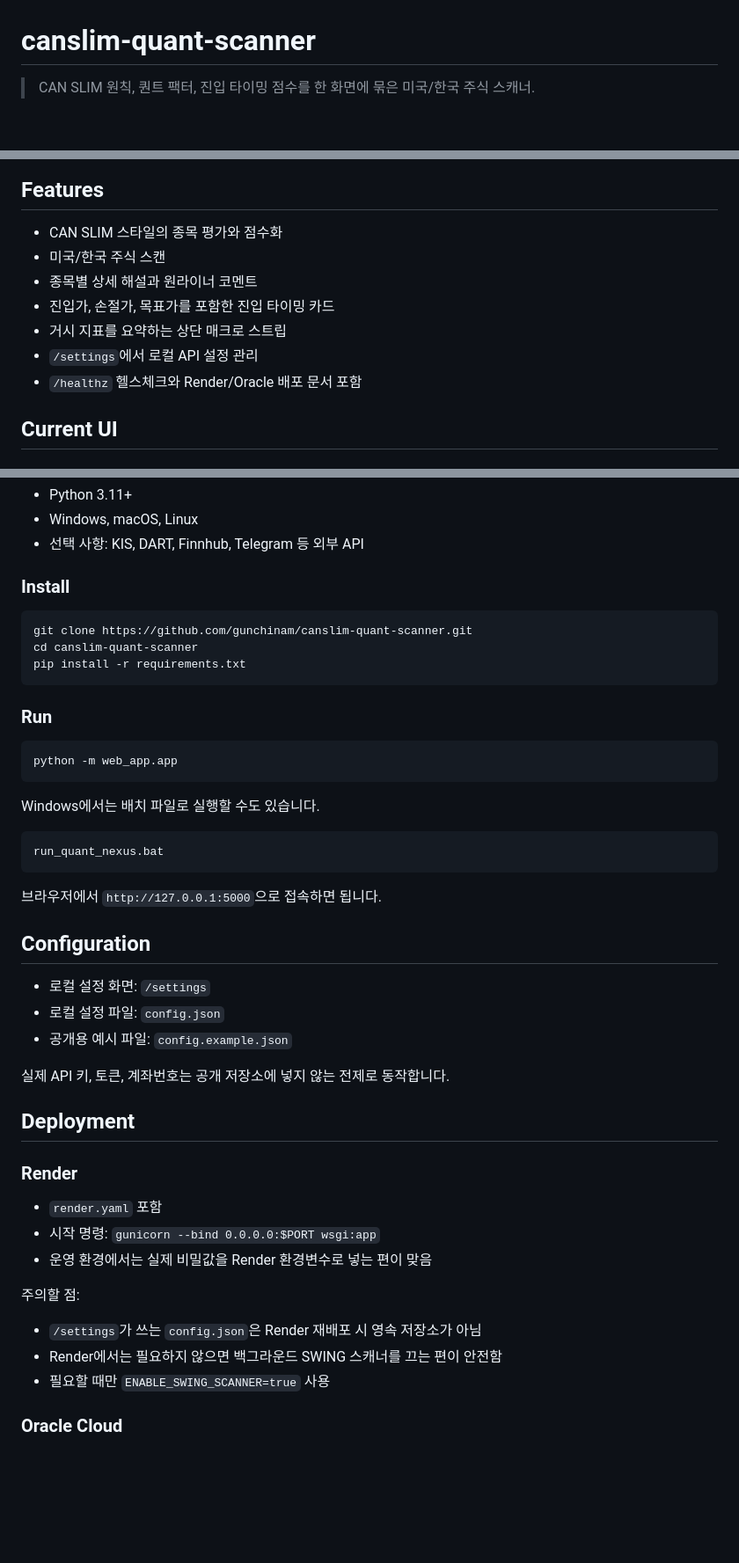
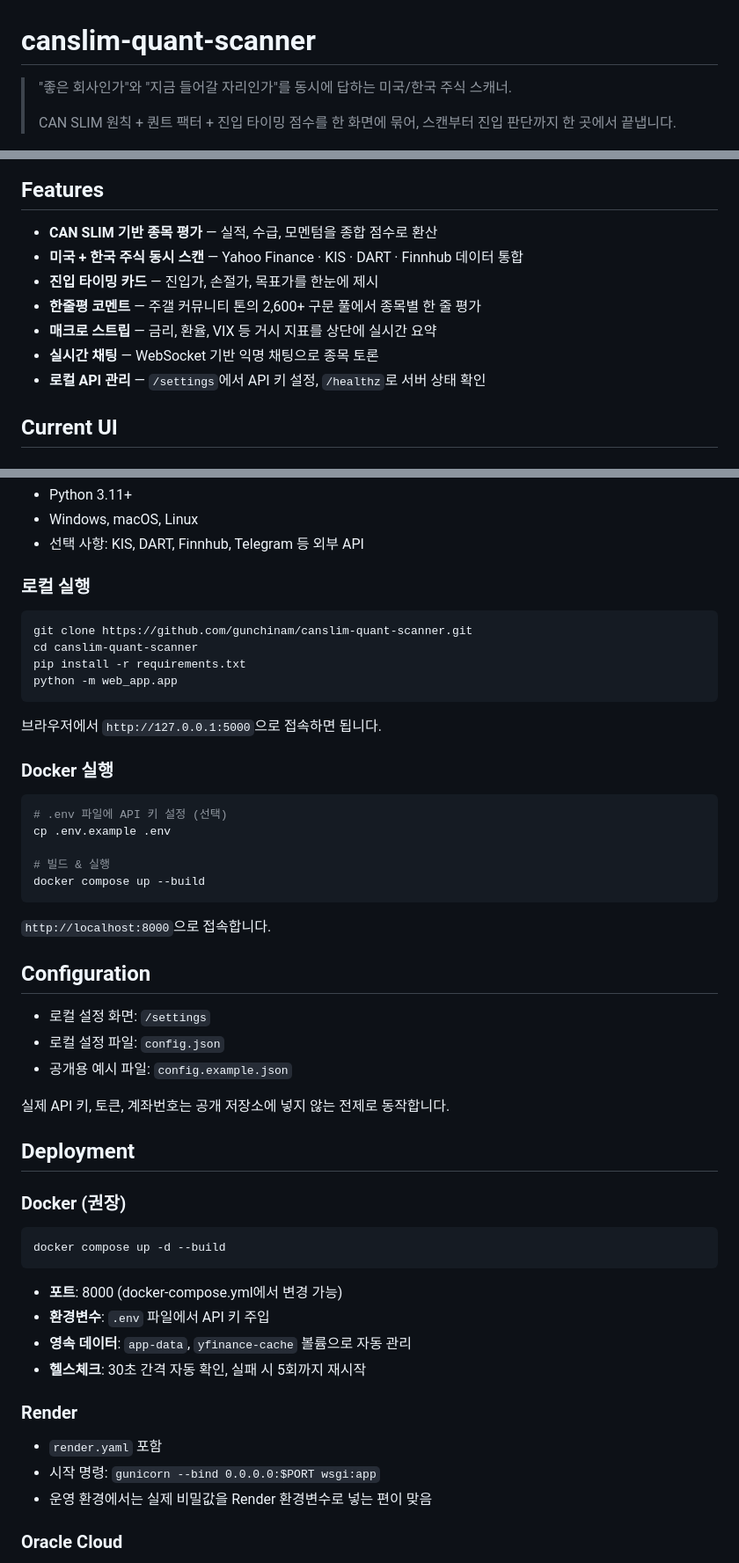
Before and after one commit to gunchinam/canslim-quant-scanner, a Markdown page: README.md, 3 parts joined by grey strips. Shown at 88% size. GitHub-like rendering; blank space fills up the shorter version.

Commit message:
Polish README intro and add Docker deployment section
Rewrite feature list with concrete details (data sources, phrase
pool size, WebSocket chat). Add Docker quick-start and deployment
instructions. Trim Render notes.

Co-Authored-By: Claude Opus 4.6 <noreply@anthropic.com>

````diff
--- a/README.md
+++ b/README.md
@@ -1,18 +1,20 @@
 # canslim-quant-scanner
 
-> CAN SLIM 원칙, 퀀트 팩터, 진입 타이밍 점수를 한 화면에 묶은 미국/한국 주식 스캐너.
+> "좋은 회사인가"와 "지금 들어갈 자리인가"를 동시에 답하는 미국/한국 주식 스캐너.
+>
+> CAN SLIM 원칙 + 퀀트 팩터 + 진입 타이밍 점수를 한 화면에 묶어, 스캔부터 진입 판단까지 한 곳에서 끝냅니다.
 
 ![home](docs/post_images/01_home.png)
 
 ## Features
 
-- CAN SLIM 스타일의 종목 평가와 점수화
-- 미국/한국 주식 스캔
-- 종목별 상세 해설과 원라이너 코멘트
-- 진입가, 손절가, 목표가를 포함한 진입 타이밍 카드
-- 거시 지표를 요약하는 상단 매크로 스트립
-- `/settings`에서 로컬 API 설정 관리
-- `/healthz` 헬스체크와 Render/Oracle 배포 문서 포함
+- **CAN SLIM 기반 종목 평가** — 실적, 수급, 모멘텀을 종합 점수로 환산
+- **미국 + 한국 주식 동시 스캔** — Yahoo Finance · KIS · DART · Finnhub 데이터 통합
+- **진입 타이밍 카드** — 진입가, 손절가, 목표가를 한눈에 제시
+- **한줄평 코멘트** — 주갤 커뮤니티 톤의 2,600+ 구문 풀에서 종목별 한 줄 평가
+- **매크로 스트립** — 금리, 환율, VIX 등 거시 지표를 상단에 실시간 요약
+- **실시간 채팅** — WebSocket 기반 익명 채팅으로 종목 토론
+- **로컬 API 관리** — `/settings`에서 API 키 설정, `/healthz`로 서버 상태 확인
 
 ## Current UI
 
@@ -77,27 +78,28 @@
 - Windows, macOS, Linux
 - 선택 사항: KIS, DART, Finnhub, Telegram 등 외부 API
 
-### Install
+### 로컬 실행
 
 ```bash
 git clone https://github.com/gunchinam/canslim-quant-scanner.git
 cd canslim-quant-scanner
 pip install -r requirements.txt
-```
-
-### Run
-
-```bash
 python -m web_app.app
 ```
 
-Windows에서는 배치 파일로 실행할 수도 있습니다.
+브라우저에서 `http://127.0.0.1:5000`으로 접속하면 됩니다.
 
-```bat
-run_quant_nexus.bat
+### Docker 실행
+
+```bash
+# .env 파일에 API 키 설정 (선택)
+cp .env.example .env
+
+# 빌드 & 실행
+docker compose up --build
 ```
 
-브라우저에서 `http://127.0.0.1:5000`으로 접속하면 됩니다.
+`http://localhost:8000`으로 접속합니다.
 
 ## Configuration
 
@@ -109,17 +111,22 @@ run_quant_nexus.bat
 
 ## Deployment
 
+### Docker (권장)
+
+```bash
+docker compose up -d --build
+```
+
+- **포트**: 8000 (docker-compose.yml에서 변경 가능)
+- **환경변수**: `.env` 파일에서 API 키 주입
+- **영속 데이터**: `app-data`, `yfinance-cache` 볼륨으로 자동 관리
+- **헬스체크**: 30초 간격 자동 확인, 실패 시 5회까지 재시작
+
 ### Render
 
 - `render.yaml` 포함
 - 시작 명령: `gunicorn --bind 0.0.0.0:$PORT wsgi:app`
 - 운영 환경에서는 실제 비밀값을 Render 환경변수로 넣는 편이 맞음
-
-주의할 점:
-
-- `/settings`가 쓰는 `config.json`은 Render 재배포 시 영속 저장소가 아님
-- Render에서는 필요하지 않으면 백그라운드 SWING 스캐너를 끄는 편이 안전함
-- 필요할 때만 `ENABLE_SWING_SCANNER=true` 사용
 
 ### Oracle Cloud
 
````
Also changed, not shown: other parts of README.md (+0 -1 lines).
